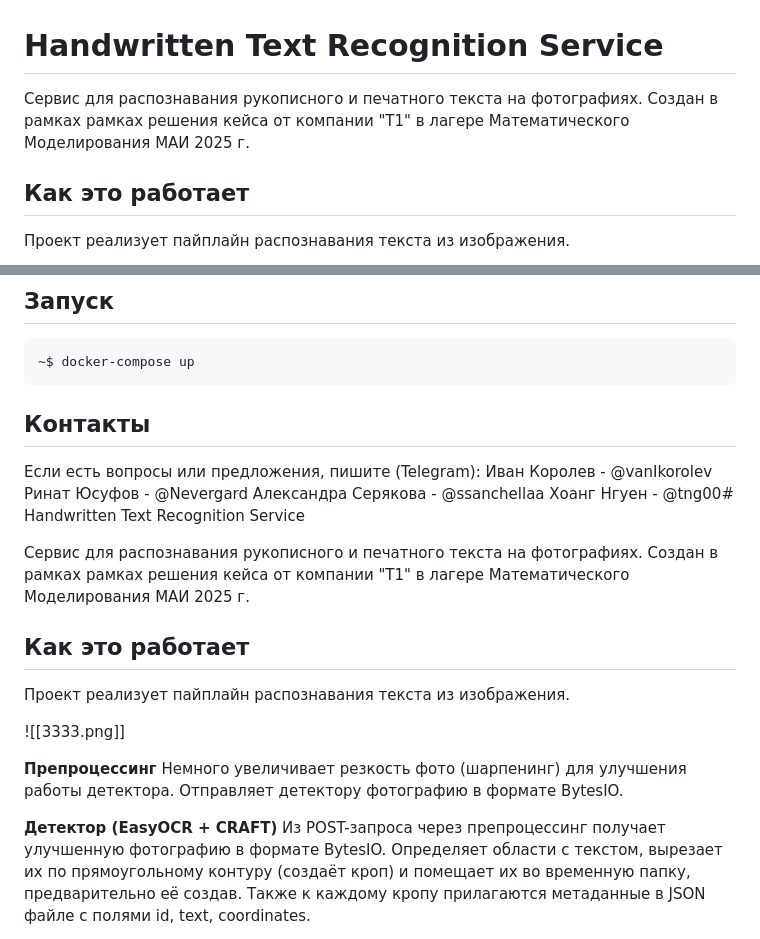
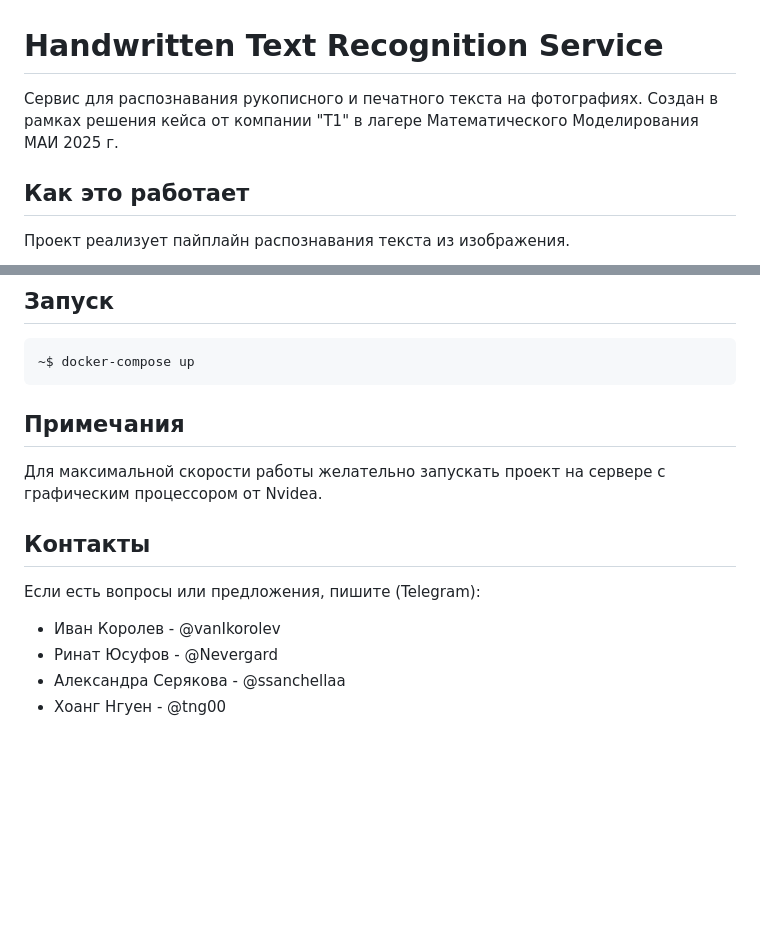
Before and after one commit to Neironello-Networkini/t1, a Markdown page: README.md, 2 parts joined by grey strips. Rendered like a GitHub page; blank space fills up the shorter version.

````diff
--- a/README.md
+++ b/README.md
@@ -1,6 +1,6 @@
 # Handwritten Text Recognition Service
 
-Сервис для распознавания рукописного и печатного текста на фотографиях. Создан в рамках рамках решения кейса от компании "Т1" в лагере Математического Моделирования МАИ 2025 г.
+Сервис для распознавания рукописного и печатного текста на фотографиях. Создан в рамках решения кейса от компании "Т1" в лагере Математического Моделирования МАИ 2025 г.
 
 ## Как это работает
 
@@ -39,26 +40,13 @@
 ```bash
 ~$ docker-compose up
 ```
-
+## Примечания
+Для максимальной скорости работы желательно запускать проект на сервере с графическим процессором от Nvidea.
 ## Контакты
 
 Если есть вопросы или предложения, пишите (Telegram):
-Иван Королев - @vanIkorolev
-Ринат Юсуфов - @Nevergard
-Александра Серякова - @ssanchellaa
-Хоанг Нгуен - @tng00# Handwritten Text Recognition Service
+- Иван Королев - @vanIkorolev
+- Ринат Юсуфов - @Nevergard
+- Александра Серякова - @ssanchellaa
+- Хоанг Нгуен - @tng00
 
-Сервис для распознавания рукописного и печатного текста на фотографиях. Создан в рамках рамках решения кейса от компании "Т1" в лагере Математического Моделирования МАИ 2025 г.
-
-## Как это работает
-
-Проект реализует пайплайн распознавания текста из изображения.
-
-![[3333.png]]
-
-**Препроцессинг**
-Немного увеличивает резкость фото (шарпенинг) для улучшения работы детектора. Отправляет детектору фотографию в формате BytesIO.
-
-**Детектор (EasyOCR + CRAFT)**
-Из POST-запроса через препроцессинг получает улучшенную фотографию в формате BytesIO. Определяет области с текстом, вырезает их по прямоугольному контуру (создаёт кроп) и помещает их во временную папку, предварительно её создав. Также к каждому кропу прилагаются метаданные в JSON файле с полями id, text, coordinates.
-
````
Also changed, not shown: other parts of README.md (+6 -38 lines).
